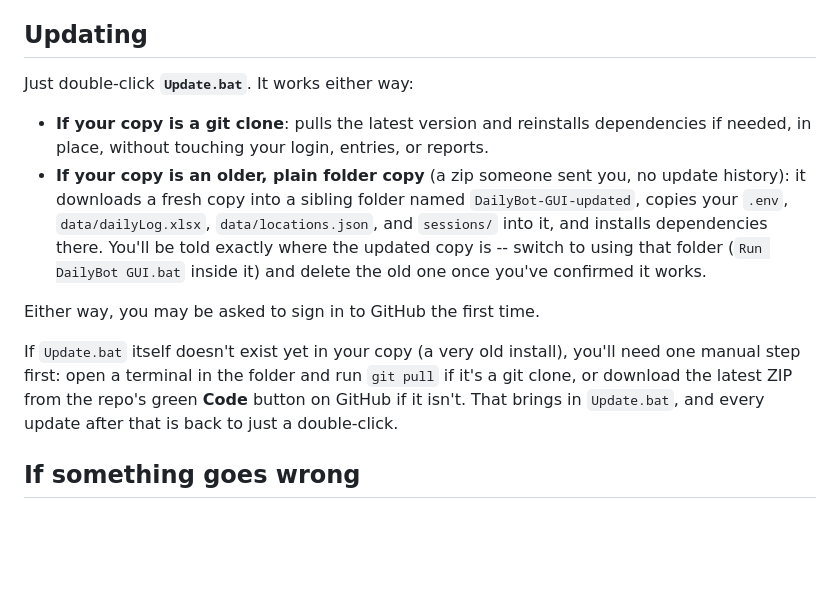
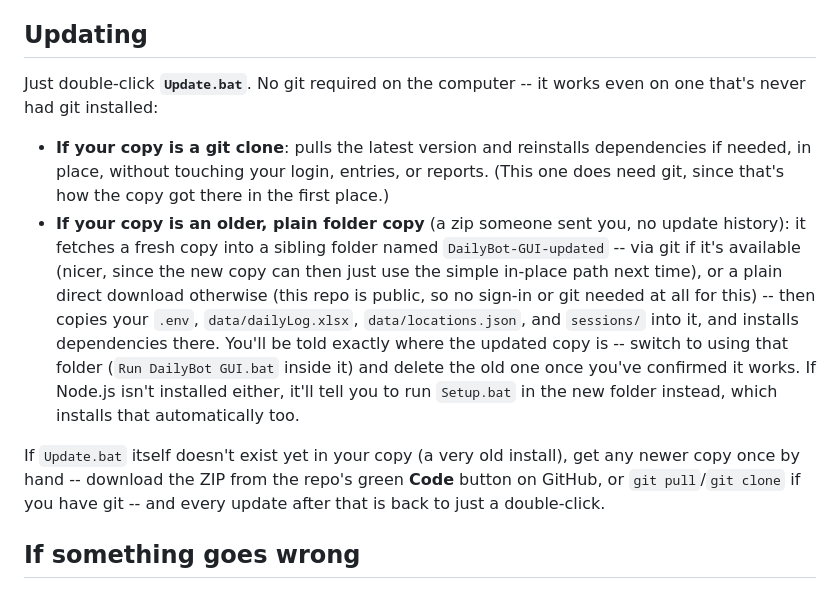
Before and after one commit to ahakelechi/dailybot-gui, a Markdown page: README.md, the part around the change. Rendered like a GitHub page; blank space fills up the shorter version.

Commit message:
Update README: Update.bat no longer needs git for plain-copy installs

```diff
--- a/README.md
+++ b/README.md
@@ -77,27 +77,30 @@ reports. They all run the same underlying automation.
 
 ## Updating
 
-Just double-click **`Update.bat`**. It works either way:
+Just double-click **`Update.bat`**. No git required on the computer --
+it works even on one that's never had git installed:
 
 - **If your copy is a git clone**: pulls the latest version and
   reinstalls dependencies if needed, in place, without touching your
-  login, entries, or reports.
+  login, entries, or reports. (This one does need git, since that's how
+  the copy got there in the first place.)
 - **If your copy is an older, plain folder copy** (a zip someone sent
-  you, no update history): it downloads a fresh copy into a sibling
-  folder named `DailyBot-GUI-updated`, copies your `.env`,
+  you, no update history): it fetches a fresh copy into a sibling folder
+  named `DailyBot-GUI-updated` -- via git if it's available (nicer, since
+  the new copy can then just use the simple in-place path next time), or
+  a plain direct download otherwise (this repo is public, so no sign-in
+  or git needed at all for this) -- then copies your `.env`,
   `data/dailyLog.xlsx`, `data/locations.json`, and `sessions/` into it,
   and installs dependencies there. You'll be told exactly where the
   updated copy is -- switch to using that folder (`Run DailyBot GUI.bat`
-  inside it) and delete the old one once you've confirmed it works.
-
-Either way, you may be asked to sign in to GitHub the first time.
+  inside it) and delete the old one once you've confirmed it works. If
+  Node.js isn't installed either, it'll tell you to run `Setup.bat` in
+  the new folder instead, which installs that automatically too.
 
 If `Update.bat` itself doesn't exist yet in your copy (a very old
-install), you'll need one manual step first: open a terminal in the
-folder and run `git pull` if it's a git clone, or download the latest
-ZIP from the repo's green **Code** button on GitHub if it isn't. That
-brings in `Update.bat`, and every update after that is back to just a
-double-click.
+install), get any newer copy once by hand -- download the ZIP from the
+repo's green **Code** button on GitHub, or `git pull`/`git clone` if you
+have git -- and every update after that is back to just a double-click.
 
 ## If something goes wrong
 
```
